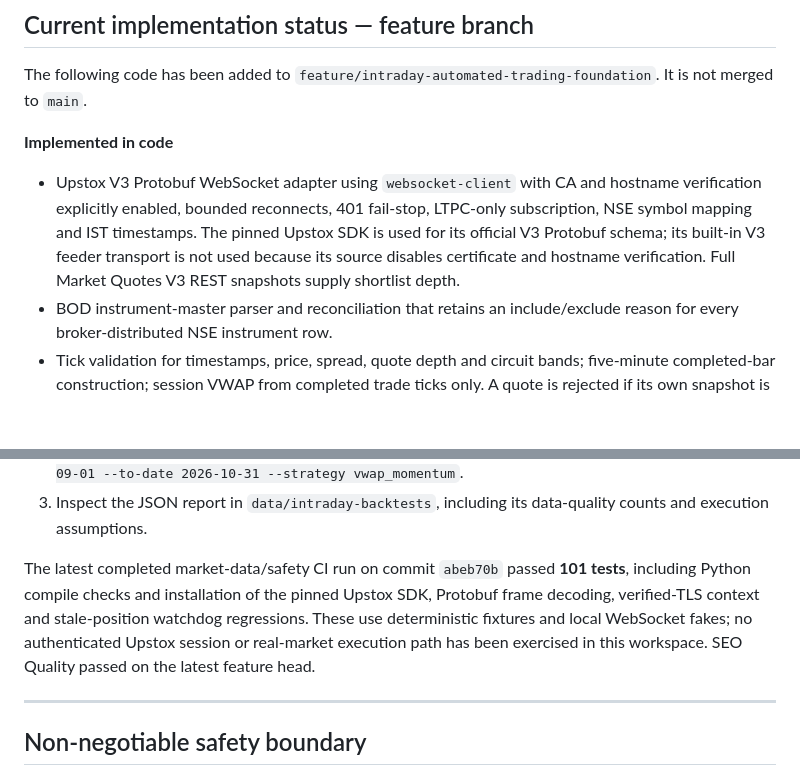
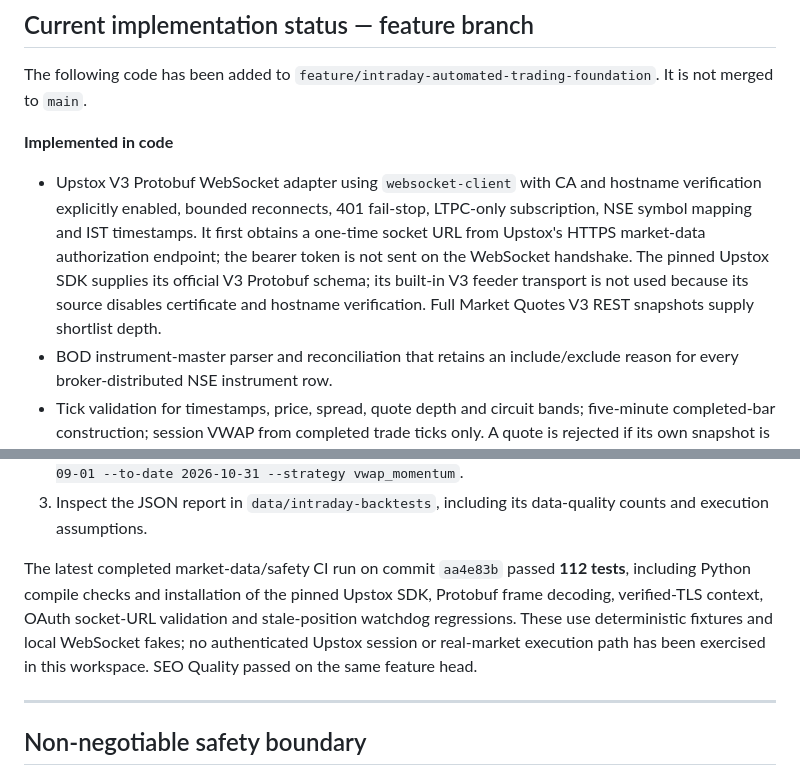
Before and after one commit to nagapurinarayana-ship-it/mystocks, a Markdown page: docs/INTRADAY_AUTOMATED_TRADING_PLAN.md, 2 parts joined by grey strips. Rendered like a GitHub page; blank space fills up the shorter version.

Commit message:
docs: record Upstox authorization handshake and 112 passing tests

```diff
--- a/docs/INTRADAY_AUTOMATED_TRADING_PLAN.md
+++ b/docs/INTRADAY_AUTOMATED_TRADING_PLAN.md
@@ -9,7 +9,7 @@ Build MyStocks toward **fully automated NSE cash-equity trading**: live market-d
 The following code has been added to `feature/intraday-automated-trading-foundation`. It is not merged to `main`.
 
 **Implemented in code**
-- Upstox V3 Protobuf WebSocket adapter using `websocket-client` with CA and hostname verification explicitly enabled, bounded reconnects, 401 fail-stop, LTPC-only subscription, NSE symbol mapping and IST timestamps. The pinned Upstox SDK is used for its official V3 Protobuf schema; its built-in V3 feeder transport is not used because its source disables certificate and hostname verification. Full Market Quotes V3 REST snapshots supply shortlist depth.
+- Upstox V3 Protobuf WebSocket adapter using `websocket-client` with CA and hostname verification explicitly enabled, bounded reconnects, 401 fail-stop, LTPC-only subscription, NSE symbol mapping and IST timestamps. It first obtains a one-time socket URL from Upstox's HTTPS market-data authorization endpoint; the bearer token is not sent on the WebSocket handshake. The pinned Upstox SDK supplies its official V3 Protobuf schema; its built-in V3 feeder transport is not used because its source disables certificate and hostname verification. Full Market Quotes V3 REST snapshots supply shortlist depth.
 - BOD instrument-master parser and reconciliation that retains an include/exclude reason for every broker-distributed NSE instrument row.
 - Tick validation for timestamps, price, spread, quote depth and circuit bands; five-minute completed-bar construction; session VWAP from completed trade ticks only. A quote is rejected if its own snapshot is recent but its last trade time is stale or missing. Multi-bucket stream gaps discard the partial candle and reset that symbol's history/VWAP context instead of fabricating a completed candle.
 - Two explainable long-only strategies: VWAP momentum and opening-range breakout. The live scanner returns at most three fresh candidates and suppresses duplicates and stale data.
@@ -40,7 +40,7 @@ The following code has been added to `feature/intraday-automated-trading-foundat
 2. Run, for example: `python scripts/run_intraday_backtest.py --symbol RELIANCE --from-date 2026-09-01 --to-date 2026-10-31 --strategy vwap_momentum`.
 3. Inspect the JSON report in `data/intraday-backtests`, including its data-quality counts and execution assumptions.
 
-The latest completed market-data/safety CI run on commit `abeb70b` passed **101 tests**, including Python compile checks and installation of the pinned Upstox SDK, Protobuf frame decoding, verified-TLS context and stale-position watchdog regressions. These use deterministic fixtures and local WebSocket fakes; no authenticated Upstox session or real-market execution path has been exercised in this workspace. SEO Quality passed on the latest feature head.
+The latest completed market-data/safety CI run on commit `aa4e83b` passed **112 tests**, including Python compile checks and installation of the pinned Upstox SDK, Protobuf frame decoding, verified-TLS context, OAuth socket-URL validation and stale-position watchdog regressions. These use deterministic fixtures and local WebSocket fakes; no authenticated Upstox session or real-market execution path has been exercised in this workspace. SEO Quality passed on the same feature head.
 
 ---
 
```
